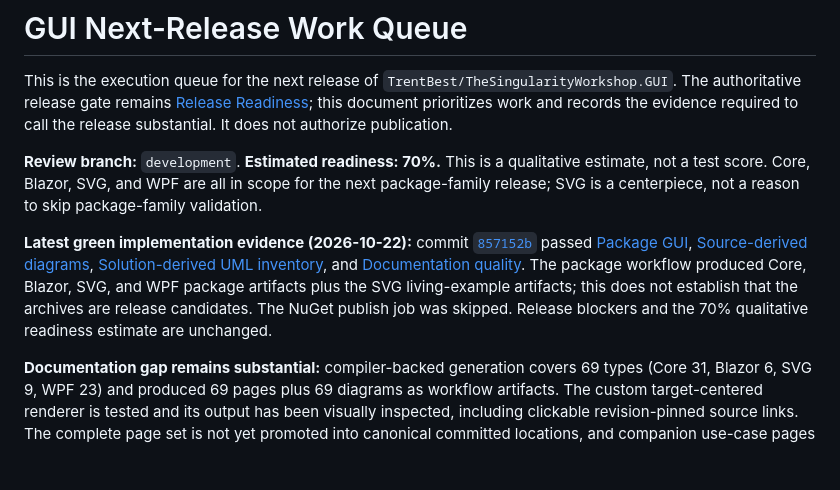
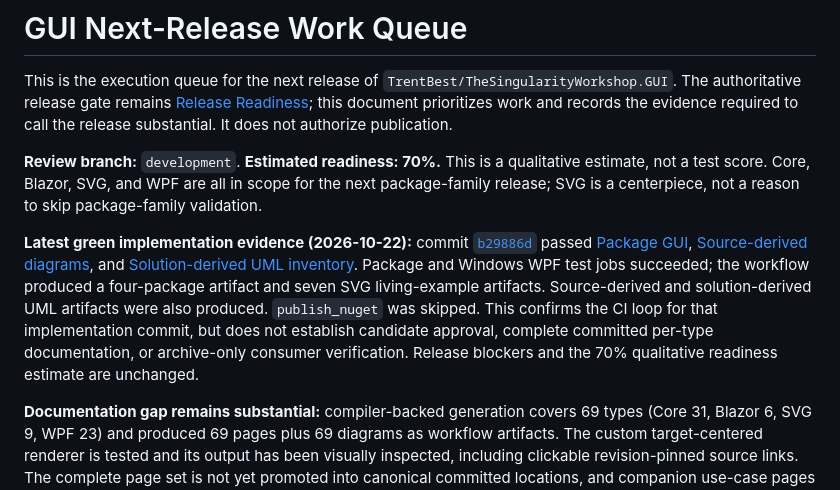
Before and after one commit to TrentBest/TheSingularityWorkshop.GUI, a Markdown page: docs/NEXT_RELEASE_WORK_QUEUE.md, the part around the change. Drawn GitHub-style; blank space fills up the shorter version.

Commit message:
docs(release): align work queue with green GUI workflows

```diff
--- a/docs/NEXT_RELEASE_WORK_QUEUE.md
+++ b/docs/NEXT_RELEASE_WORK_QUEUE.md
@@ -4,7 +4,7 @@ This is the execution queue for the next release of `TrentBest/TheSingularityWor
 
 **Review branch:** `development`. **Estimated readiness: 70%.** This is a qualitative estimate, not a test score. Core, Blazor, SVG, and WPF are all in scope for the next package-family release; SVG is a centerpiece, not a reason to skip package-family validation.
 
-**Latest green implementation evidence (2026-10-22):** commit [`857152b`](https://github.com/TrentBest/TheSingularityWorkshop.GUI/commit/857152b9700e2470835d8a2b4e6102b591a4f6b1) passed [Package GUI](https://github.com/TrentBest/TheSingularityWorkshop.GUI/actions/runs/39846115474), [Source-derived diagrams](https://github.com/TrentBest/TheSingularityWorkshop.GUI/actions/runs/39846115486), [Solution-derived UML inventory](https://github.com/TrentBest/TheSingularityWorkshop.GUI/actions/runs/39846115462), and [Documentation quality](https://github.com/TrentBest/TheSingularityWorkshop.GUI/actions/runs/39846115437). The package workflow produced Core, Blazor, SVG, and WPF package artifacts plus the SVG living-example artifacts; this does not establish that the archives are release candidates. The NuGet publish job was skipped. Release blockers and the 70% qualitative readiness estimate are unchanged.
+**Latest green implementation evidence (2026-10-22):** commit [`b29886d`](https://github.com/TrentBest/TheSingularityWorkshop.GUI/commit/b29886d749670ae3b6a814776b122e5c7eb049d3) passed [Package GUI](https://github.com/TrentBest/TheSingularityWorkshop.GUI/actions/runs/39848592119), [Source-derived diagrams](https://github.com/TrentBest/TheSingularityWorkshop.GUI/actions/runs/39848592087), and [Solution-derived UML inventory](https://github.com/TrentBest/TheSingularityWorkshop.GUI/actions/runs/39848592242). Package and Windows WPF test jobs succeeded; the workflow produced a four-package artifact and seven SVG living-example artifacts. Source-derived and solution-derived UML artifacts were also produced. `publish_nuget` was skipped. This confirms the CI loop for that implementation commit, but does not establish candidate approval, complete committed per-type documentation, or archive-only consumer verification. Release blockers and the 70% qualitative readiness estimate are unchanged.
 
 **Documentation gap remains substantial:** compiler-backed generation covers 69 types (Core 31, Blazor 6, SVG 9, WPF 23) and produced 69 pages plus 69 diagrams as workflow artifacts. The custom target-centered renderer is tested and its output has been visually inspected, including clickable revision-pinned source links. The complete page set is not yet promoted into canonical committed locations, and companion use-case pages are not complete.
 
```
